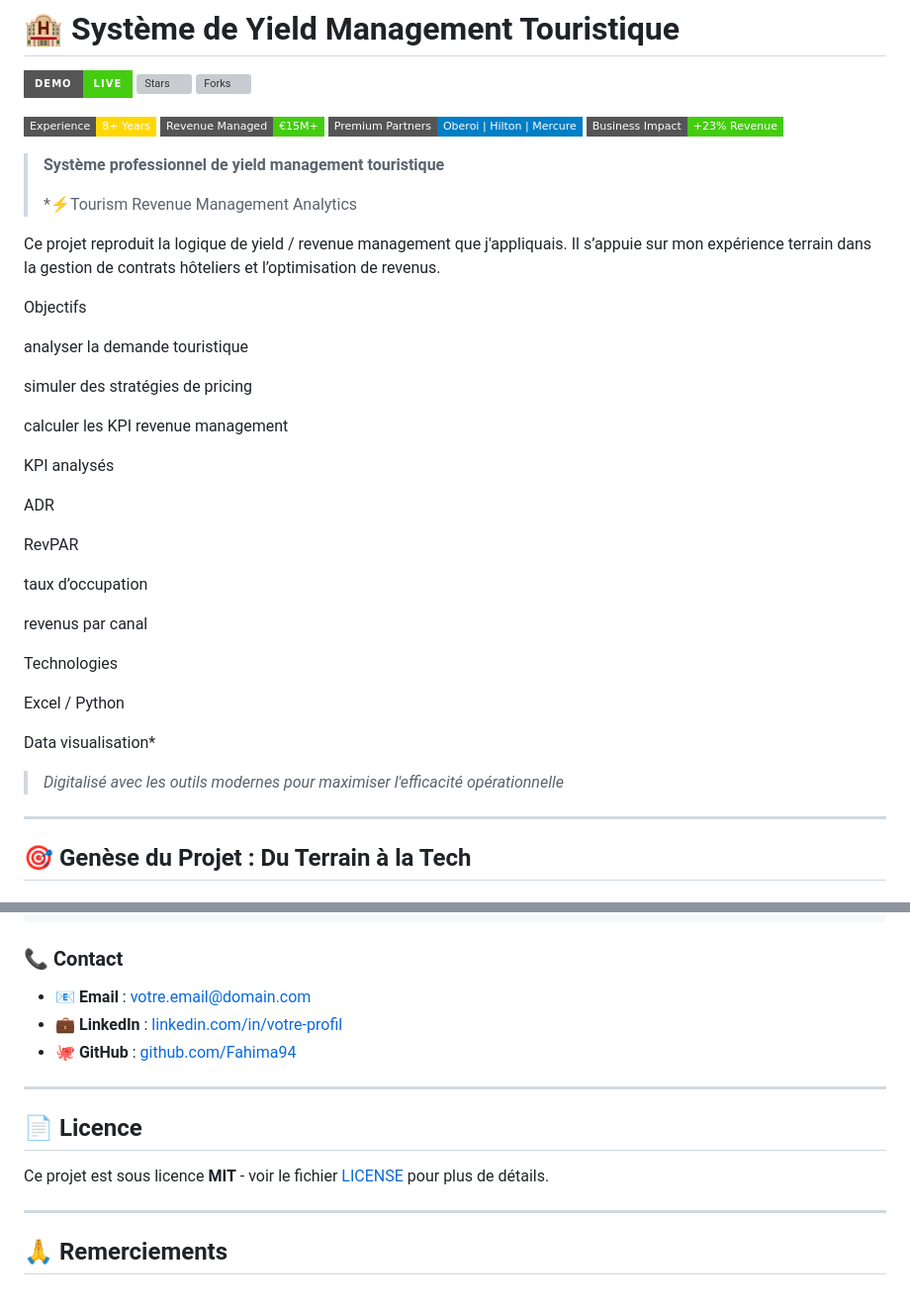
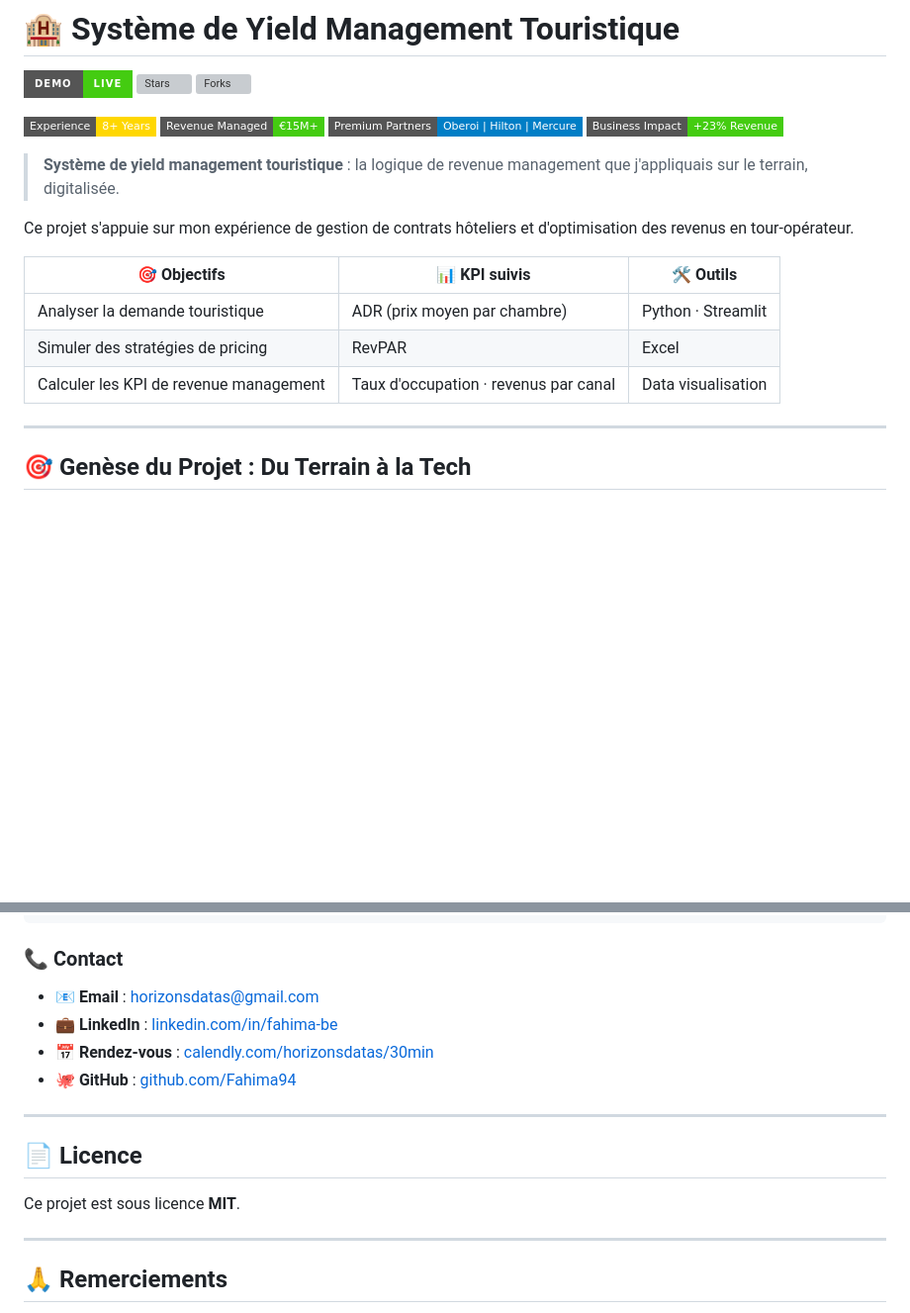
Before and after one commit to Fahima94/yield-management-tourism, a Markdown page: README.md, 2 parts joined by grey strips. Shown at 99% size. Drawn GitHub-style; badges without logos; blank space fills up the shorter version; grey boxes are pictures that could not be loaded.

Commit message:
README : mise en valeur du projet (contexte, résultats, livrables)
Co-Authored-By: Claude Opus 5.5 <noreply@anthropic.com>
Claude-Session: https://claude.ai/code/session_01UztqktEkUyr5pgGeSj81x5

```diff
--- a/README.md
+++ b/README.md
@@ -9,37 +9,15 @@
 [![Hotels](https://img.shields.io/badge/Premium%20Partners-Oberoi%20|%20Hilton%20|%20Mercure-blue?style=flat-square)](https://github.com/Fahima94/yield-management-tourism)
 [![Impact](https://img.shields.io/badge/Business%20Impact-%2B23%25%20Revenue-brightgreen?style=flat-square)](https://github.com/Fahima94/yield-management-tourism)
 
-> **Système professionnel de yield management touristique**
->
-> *⚡Tourism Revenue Management Analytics
+> **Système de yield management touristique** : la logique de revenue management que j'appliquais sur le terrain, digitalisée.
 
-Ce projet reproduit la logique de yield / revenue management que j'appliquais.
-Il s’appuie sur mon expérience terrain dans la gestion de contrats hôteliers et l’optimisation de revenus.
+Ce projet s'appuie sur mon expérience de gestion de contrats hôteliers et d'optimisation des revenus en tour-opérateur.
 
-Objectifs
-
-analyser la demande touristique
-
-simuler des stratégies de pricing
-
-calculer les KPI revenue management
-
-KPI analysés
-
-ADR
-
-RevPAR
-
-taux d’occupation
-
-revenus par canal
-
-Technologies
-
-Excel / Python
-
-Data visualisation*
-> *Digitalisé avec les outils modernes pour maximiser l'efficacité opérationnelle*
+| 🎯 Objectifs | 📊 KPI suivis | 🛠️ Outils |
+|---|---|---|
+| Analyser la demande touristique | ADR (prix moyen par chambre) | Python · Streamlit |
+| Simuler des stratégies de pricing | RevPAR | Excel |
+| Calculer les KPI de revenue management | Taux d'occupation · revenus par canal | Data visualisation |
 
 ---
 
@@ -503,15 +481,16 @@ streamlit run app.py
 
 ### 📞 **Contact**
 
-- 📧 **Email** : [votre.email@domain.com](mailto:votre.email@domain.com)
-- 💼 **LinkedIn** : [linkedin.com/in/votre-profil](https://linkedin.com/in/votre-profil)
+- 📧 **Email** : [horizonsdatas@gmail.com](mailto:horizonsdatas@gmail.com)
+- 💼 **LinkedIn** : [linkedin.com/in/fahima-be](https://www.linkedin.com/in/fahima-be/)
+- 📅 **Rendez-vous** : [calendly.com/horizonsdatas/30min](https://calendly.com/horizonsdatas/30min)
 - 🐙 **GitHub** : [github.com/Fahima94](https://github.com/Fahima94)
 
 ---
 
 ## 📄 Licence
 
-Ce projet est sous licence **MIT** - voir le fichier [LICENSE](LICENSE) pour plus de détails.
+Ce projet est sous licence **MIT**.
 
 ---
 
```
